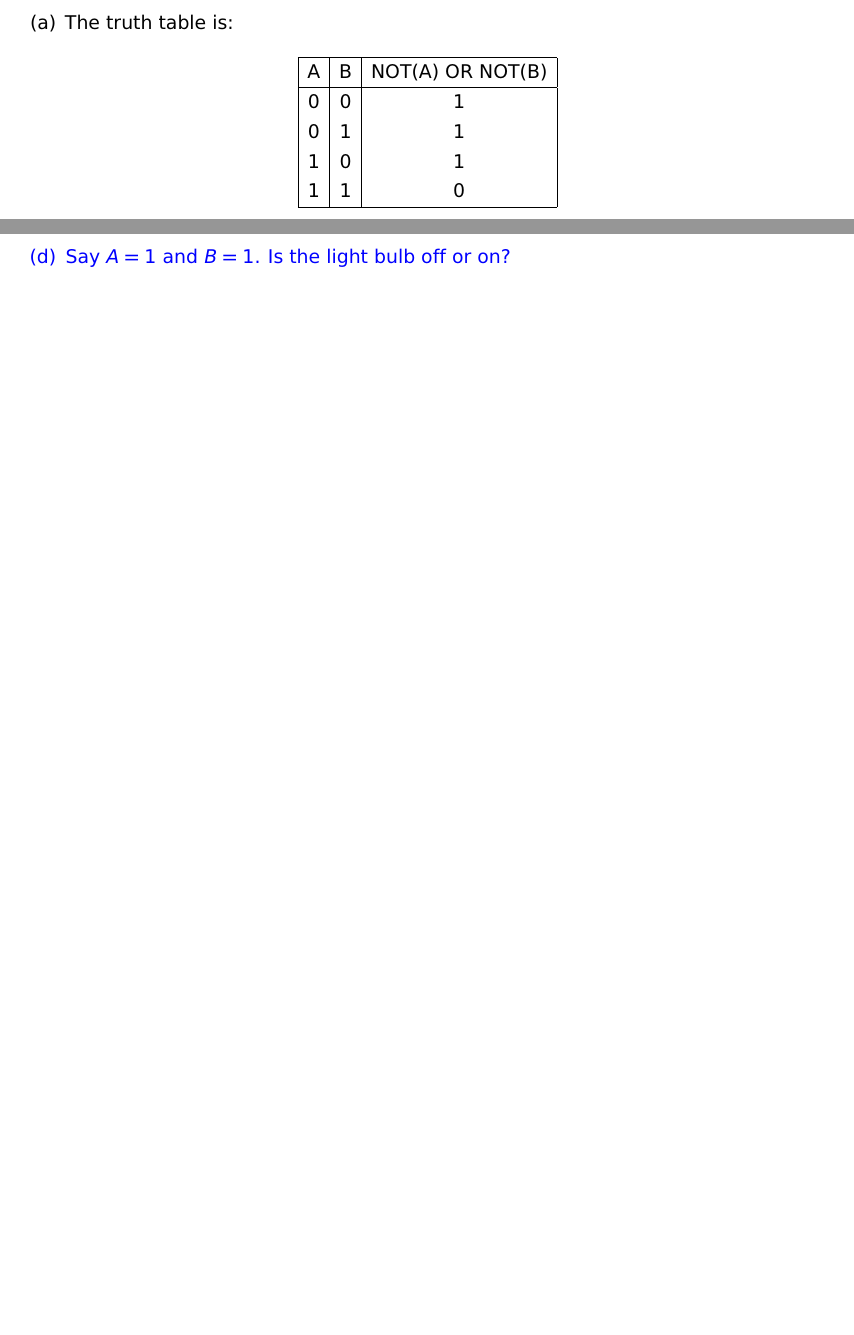
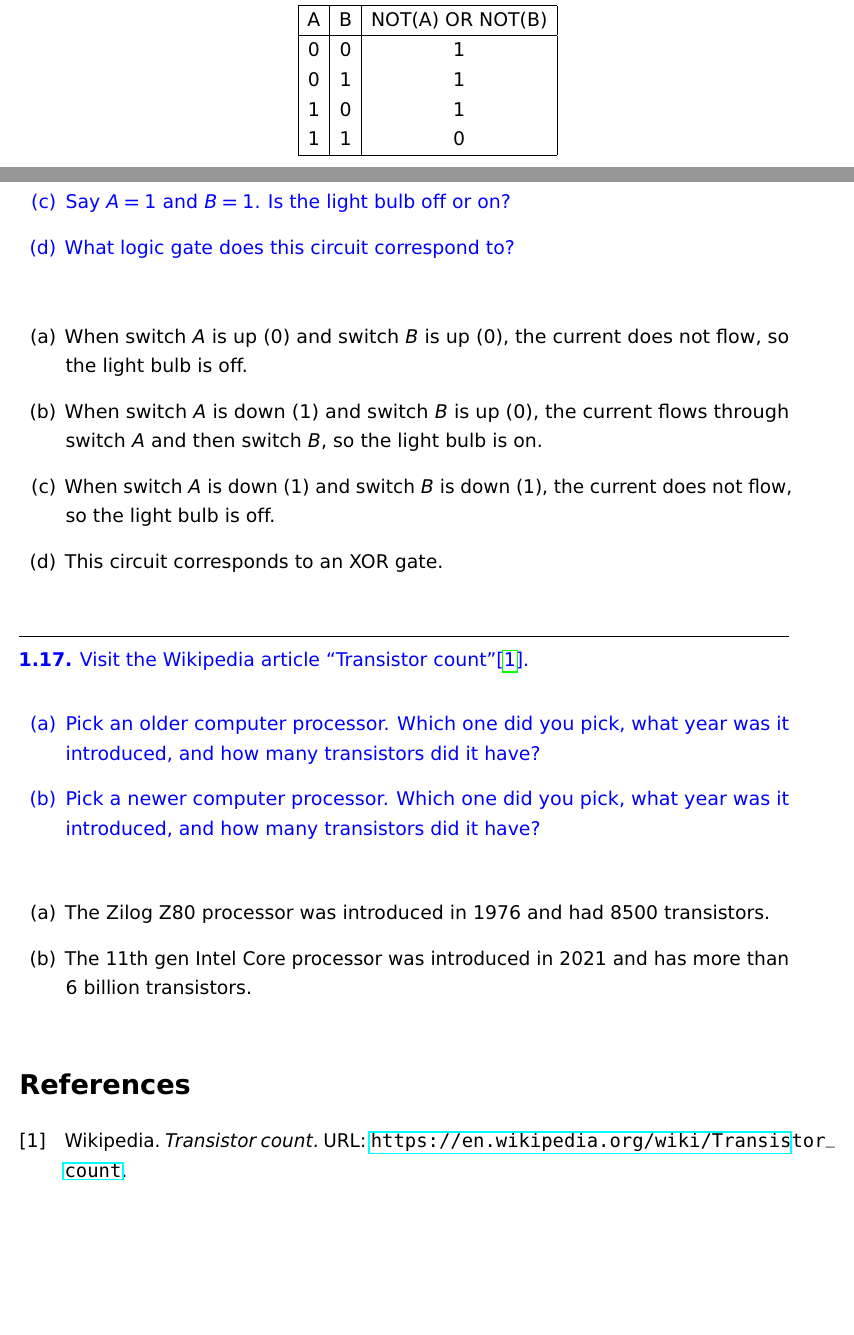
Before and after one commit to johnbhurst/phys440, a LaTeX problem sheet (Exercises-Wong2022.tex): two parts of pages 5 and 8 of 8 before the commit and two parts of pages 5 and 9 of 9 after it, joined at a grey line, cut at the place of the change, the shorter picture padded with empty space. Compiled offline with pdfLaTeX.

Commit message:
feat: Added some more exercises from Wong.

```diff
--- a/Exercises-Wong2022.tex
+++ b/Exercises-Wong2022.tex
@@ -346,3 +378,41 @@ Answer the following questions:
+Switch $A$ is currently flipped up, which connects $C$ and 0.
+Switch $B$ is currently flipped down, which connects $C$ and 1.
+In this configuration, there is a complete path for the electricty to flow.
+It comes out of the positive end of the battery, through Switch $A$ along $A=0$, then down to $B=1$, then through Switch $B$, then down through the light bulb, left through the bottom wire, and up to the negative end of the battery.
+So, the light bulb is on when $A=0$ and $B=1$.
+
+\begin{enumerate}[(a)]
+\item Say $A=0$ and $B=0$. Is the light bulb off or on?
+\item Say $A=1$ and $B=0$. Is the light bulb off or on?
+\item Say $A=1$ and $B=1$. Is the light bulb off or on?
+\item What logic gate does this circuit correspond to?
+\end{enumerate}
+}
+
+\begin{enumerate}[(a)]
+\item When switch $A$ is up (0) and switch $B$ is up (0), the current does not flow, so the light bulb is off.
+\item When switch $A$ is down (1) and switch $B$ is up (0), the current flows through switch $A$ and then switch $B$, so the light bulb is on.
+\item When switch $A$ is down (1) and switch $B$ is down (1), the current does not flow, so the light bulb is off.
+\item This circuit corresponds to an XOR gate.
+\end{enumerate}
+
+%%%%%%%%%%%%%%%%%%%%%%%%%%%%%%%%%%%%%%%%%%%%%%%%%%%%%%%%%%%%%%%%%%%%%%%%%%%%%%%%%%%%%%%%%%%%%%%%%%%%
+\question{1.17}{Visit the Wikipedia article ``Transistor count''\cite{wikipedia_transistor_count}.
+\begin{enumerate}[(a)]
+\item Pick an older computer processor. Which one did you pick, what year was it introduced, and how many transistors did it have?
+\item Pick a newer computer processor. Which one did you pick, what year was it introduced, and how many transistors did it have?
+\end{enumerate}
+}
+
+\begin{enumerate}[(a)]
+\item The Zilog Z80 processor was introduced in 1976 and had 8500 transistors.
+\item The 11th gen Intel Core processor was introduced in 2021 and has more than 6 billion transistors.
+\end{enumerate}
+
+
+
+
+\printbibliography
 % \addcontentsline{toc}{section}{References}
 
 \end{document}
```
Also changed, not shown: phys460.bib (+6 -0 lines), Exercises-Wong2022.tex (34 more changed lines), 1 other file.
